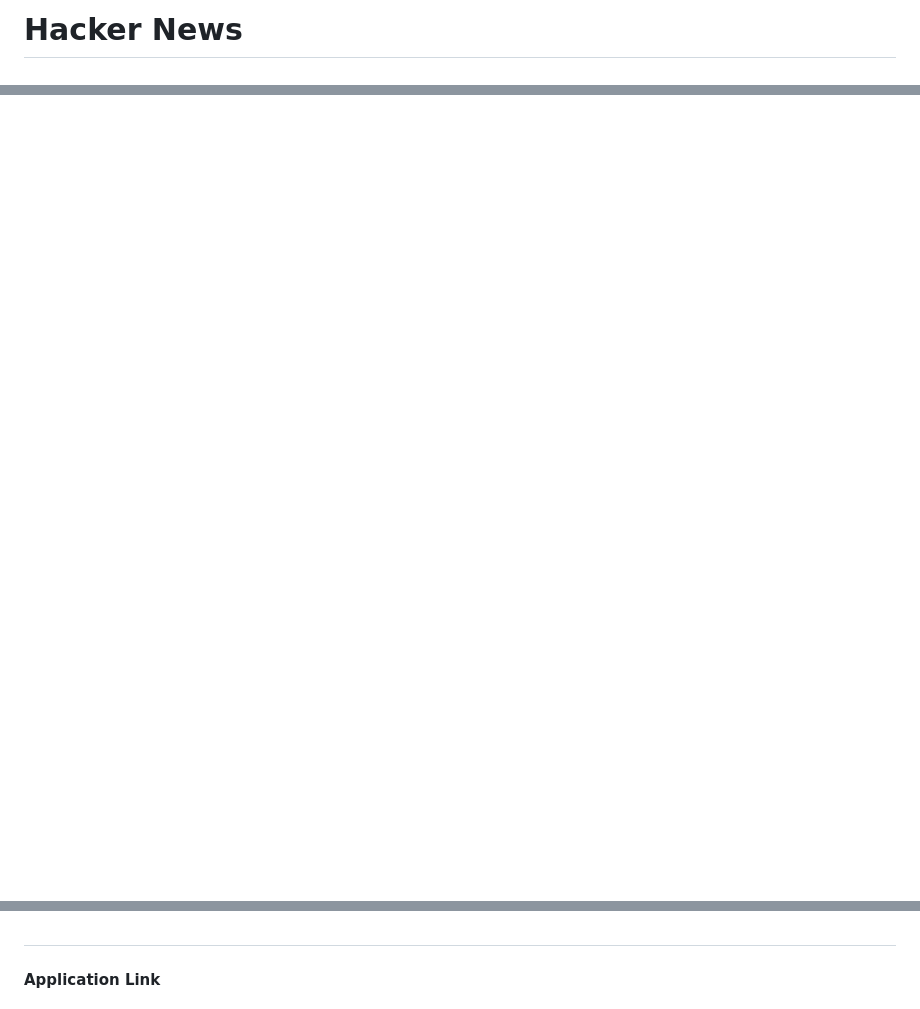
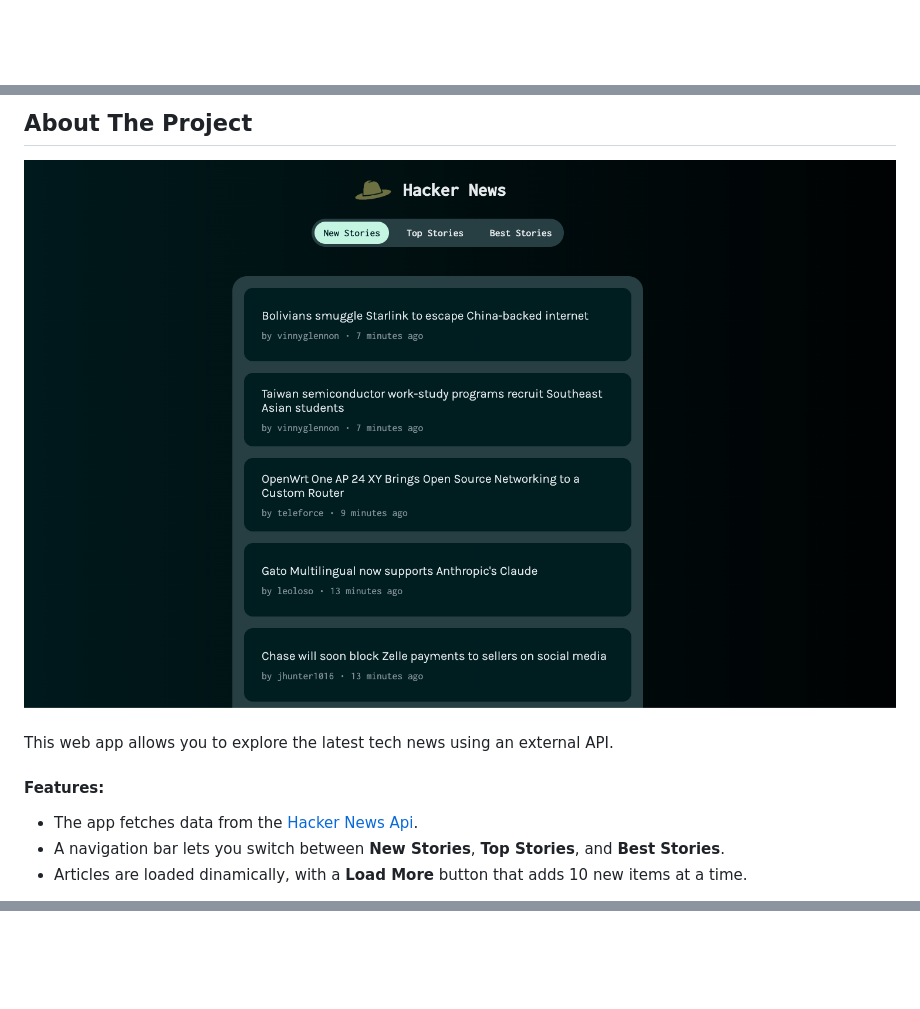
Before and after one commit to J0oR/hacker-news-feed, a Markdown page: README.md, 3 parts joined by grey strips. Drawn GitHub-style; pictures changed too: src/imgs/layout.png; blank space fills up the shorter version.

```diff
--- a/README.md
+++ b/README.md
@@ -1,2 +1 @@
-# Hacker News
 
@@ -18,7 +33,19 @@
 
 
 
-</div>
+
+<!-- ABOUT THE PROJECT -->
+## About The Project
+
+<img src="/src/imgs/layout.png" alt="layout" style="border-radius: 15px;">
+
+######
+This web app allows you to explore the latest tech news using an external API.
+
+#### Features:
+- The app fetches data from the <a href="https://github.com/HackerNews/API">Hacker News Api</a>.
+- A navigation bar lets you switch between **New Stories**, **Top Stories**, and **Best Stories**.
+- Articles are loaded dinamically, with a **Load More** button that adds 10 new items at a time.
 
 
 
@@ -47,5 +124,3 @@ A load more button allows to load another 10 news items at a time.
 
-##
 
-#### Application Link
 
```
Also changed, not shown: other parts of README.md (+109 -41 lines).
